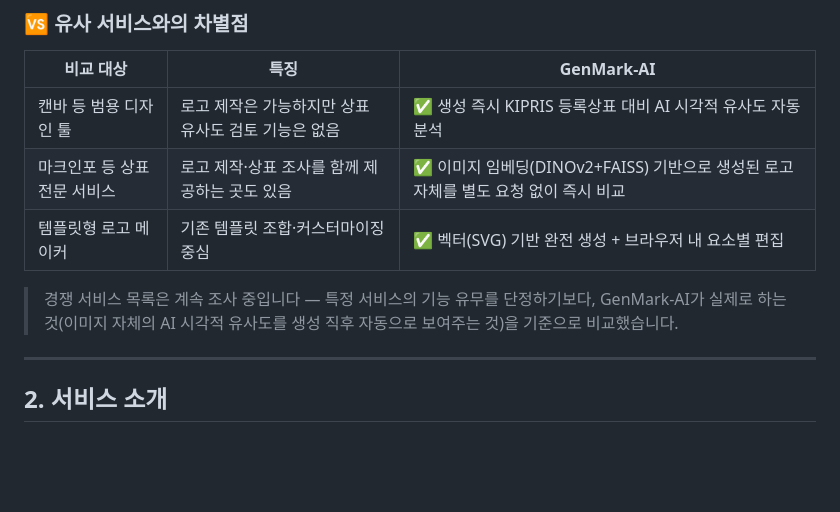
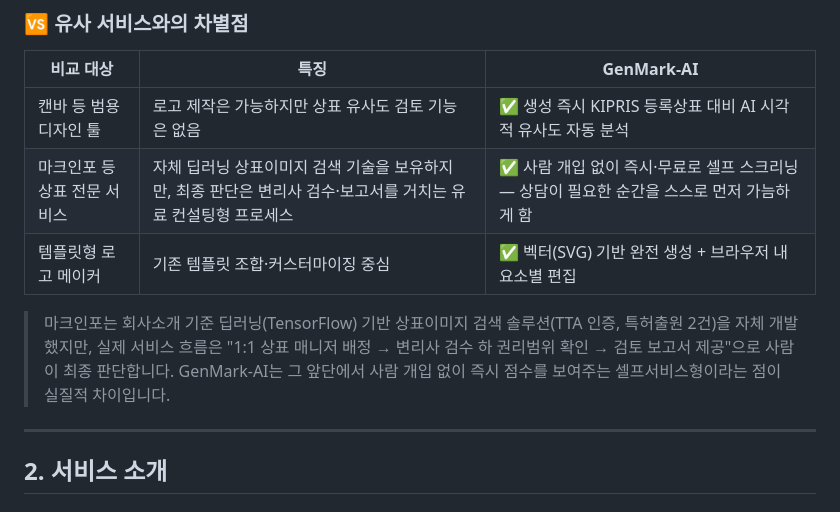
Before and after one commit to mgim14636-art/GenMark_AI, a Markdown page: README.md, the part around the change. Drawn GitHub-style; blank space fills up the shorter version.

Commit message:
docs: sharpen 마크인포 comparison with verified detail
Researched 마크인포's actual process (company page): they have their own
deep-learning trademark-image search tech (TTA-certified, 2 patent
applications), but the service itself routes through a manager + 변리사
review and a paid report. Reframe the differentiator around that verified
detail — self-service/instant/free vs. human-in-the-loop consulting —
instead of the earlier vague 'provides logo-making + trademark research too'
line.

```diff
--- a/README.md
+++ b/README.md
@@ -59,10 +59,10 @@
 | 비교 대상 | 특징 | GenMark-AI |
 |---|---|---|
 | 캔바 등 범용 디자인 툴 | 로고 제작은 가능하지만 상표 유사도 검토 기능은 없음 | ✅ 생성 즉시 KIPRIS 등록상표 대비 AI 시각적 유사도 자동 분석 |
-| 마크인포 등 상표 전문 서비스 | 로고 제작·상표 조사를 함께 제공하는 곳도 있음 | ✅ 이미지 임베딩(DINOv2+FAISS) 기반으로 생성된 로고 자체를 별도 요청 없이 즉시 비교 |
+| 마크인포 등 상표 전문 서비스 | 자체 딥러닝 상표이미지 검색 기술을 보유하지만, 최종 판단은 변리사 검수·보고서를 거치는 유료 컨설팅형 프로세스 | ✅ 사람 개입 없이 즉시·무료로 셀프 스크리닝 — 상담이 필요한 순간을 스스로 먼저 가늠하게 함 |
 | 템플릿형 로고 메이커 | 기존 템플릿 조합·커스터마이징 중심 | ✅ 벡터(SVG) 기반 완전 생성 + 브라우저 내 요소별 편집 |
 
-> 경쟁 서비스 목록은 계속 조사 중입니다 — 특정 서비스의 기능 유무를 단정하기보다, GenMark-AI가 실제로 하는 것(이미지 자체의 AI 시각적 유사도를 생성 직후 자동으로 보여주는 것)을 기준으로 비교했습니다.
+> 마크인포는 회사소개 기준 딥러닝(TensorFlow) 기반 상표이미지 검색 솔루션(TTA 인증, 특허출원 2건)을 자체 개발했지만, 실제 서비스 흐름은 "1:1 상표 매니저 배정 → 변리사 검수 하 권리범위 확인 → 검토 보고서 제공"으로 사람이 최종 판단합니다. GenMark-AI는 그 앞단에서 사람 개입 없이 즉시 점수를 보여주는 셀프서비스형이라는 점이 실질적 차이입니다.
 
 ---
 
```
